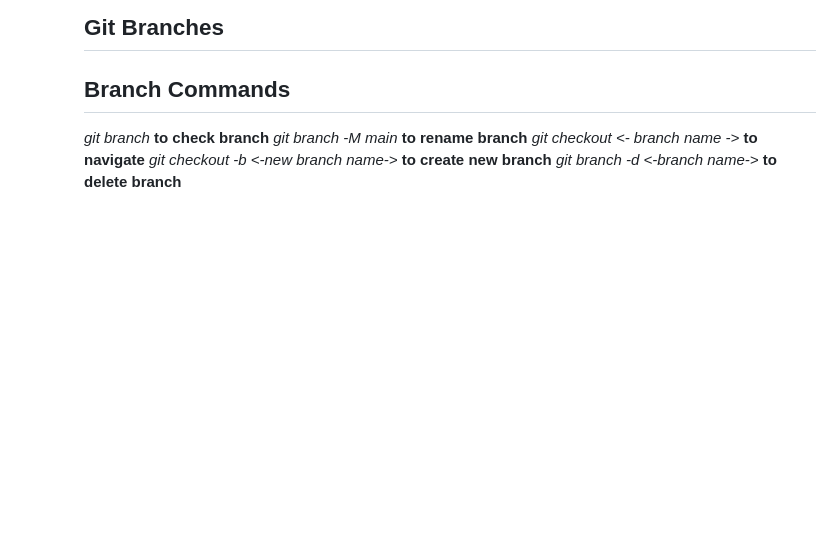
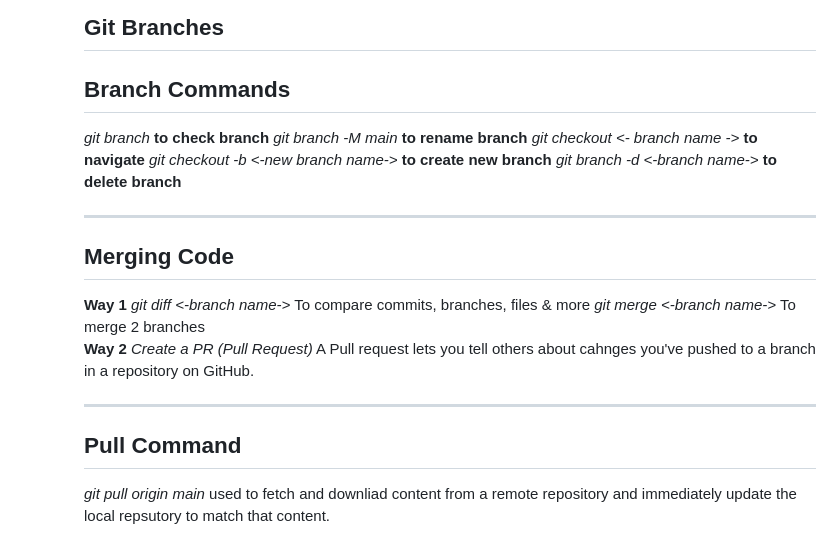
Before and after one commit to Wiz0726/Wiz0726-demo, a Markdown page: Commands.md, the part around the change. Rendered like a GitHub page; blank space fills up the shorter version.

```diff
--- a/Commands.md
+++ b/Commands.md
@@ -79,3 +79,16 @@
 <i>git checkout <- branch name -></i> <b>to navigate</b>
 <i>git checkout -b <-new branch name-></i> <b>to create new branch</b>
 <i>git branch -d <-branch name-></i> <b>to delete branch</b>
+<hr>
+
+<h2>Merging Code</h2>
+<b>Way 1</b>
+<i>git diff <-branch name-></i> To compare commits, branches, files & more
+<i>git merge <-branch name-></i> To merge 2 branches
+<br>
+<b>Way 2</b>
+<i>Create a PR (Pull Request)</i> A Pull request lets you tell others about cahnges you've pushed to a branch in a repository on GitHub.</i>
+<hr>
+
+<h2>Pull Command</h2>
+<i>git pull origin main</i> used to fetch and downliad content from a remote repository and immediately update the local repsutory to match that content.</i>
```
